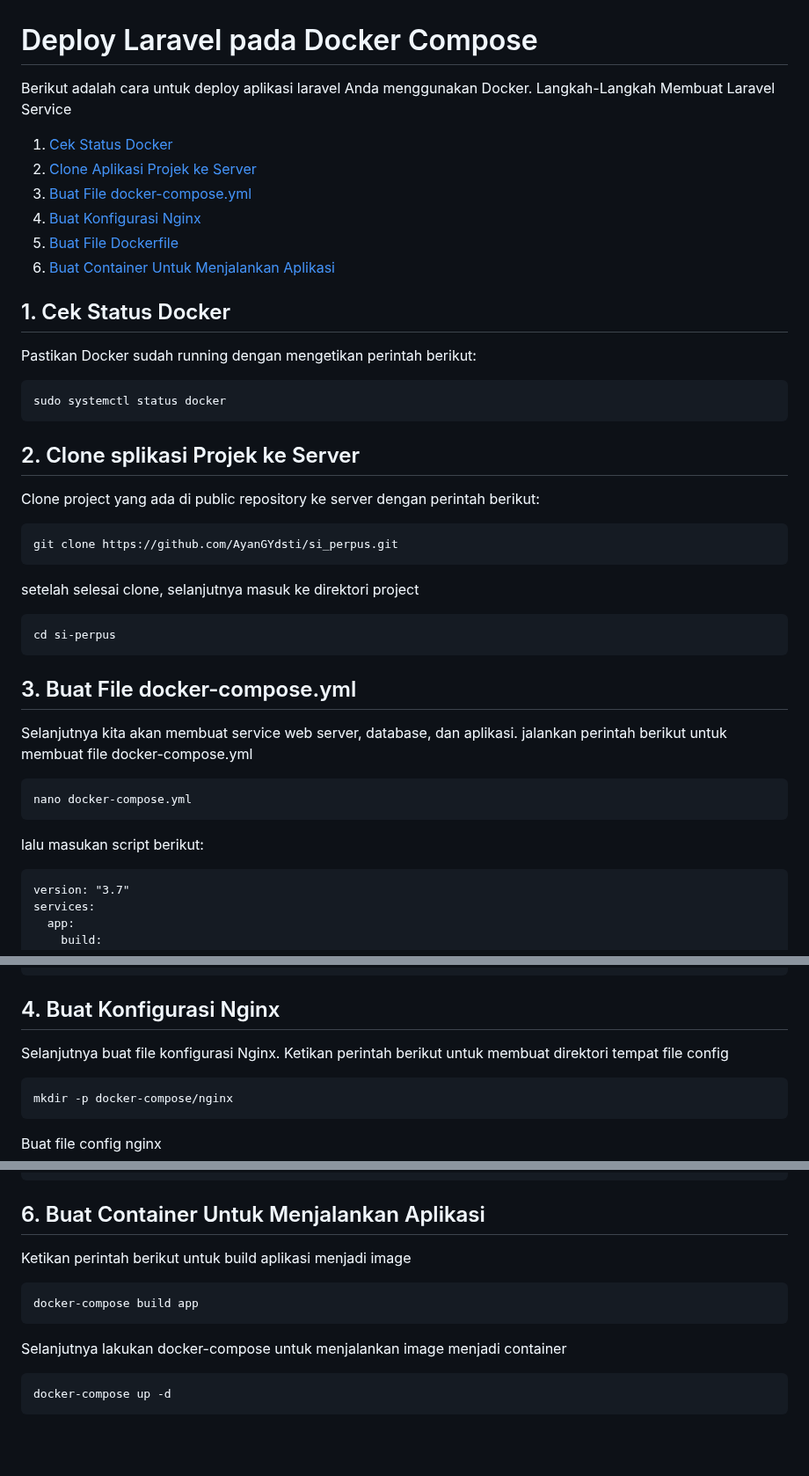
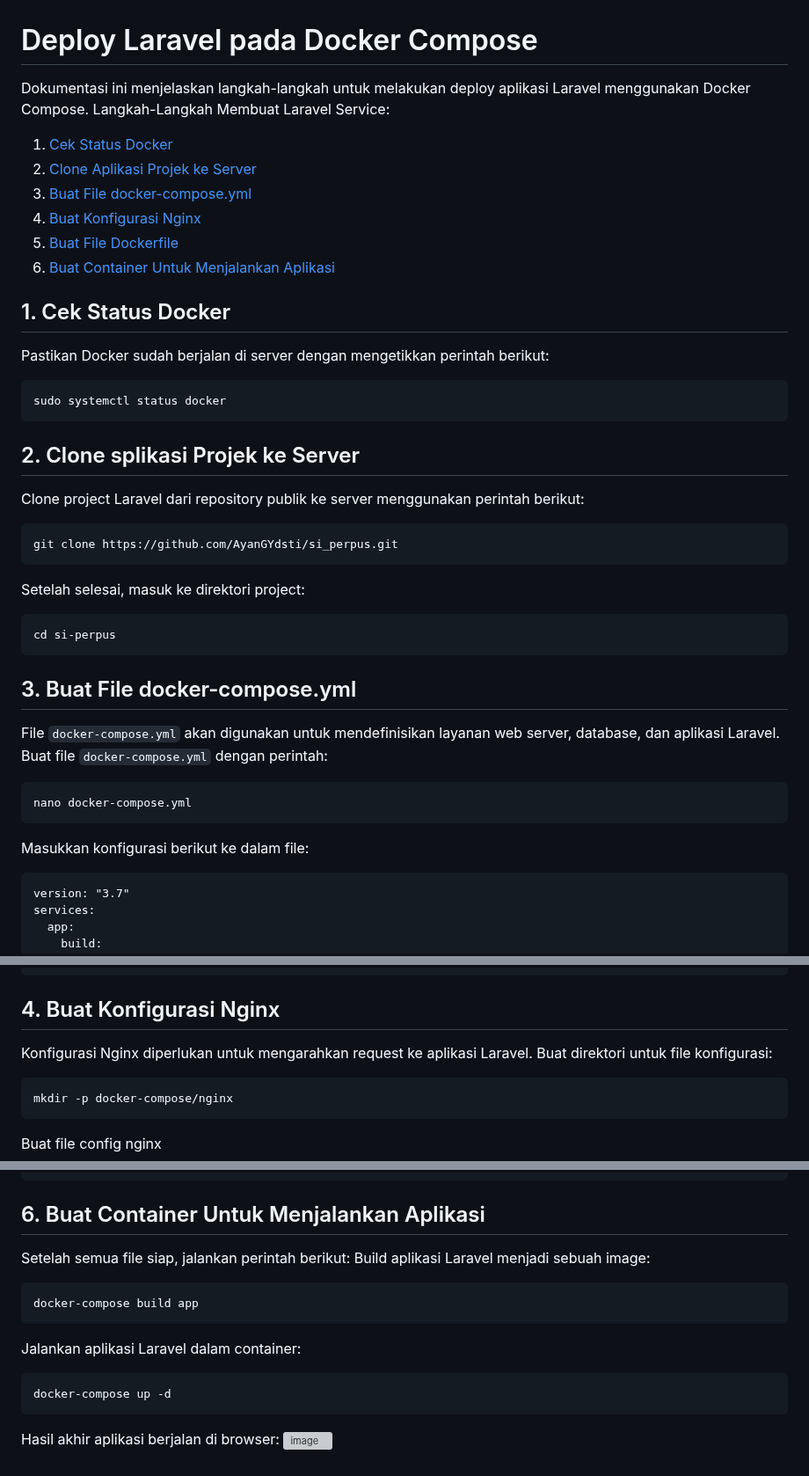
Before and after one commit to sains855/ilkom-23-os-kelompok-6, a Markdown page: Docker/Docker Compose/Deploy Laravel Pada Docker.md, 3 parts joined by grey strips. Shown at 88% size. GitHub-like rendering; blank space fills up the shorter version; grey boxes are pictures that could not be loaded.

````diff
--- a/Docker/Docker Compose/Deploy Laravel Pada Docker.md
+++ b/Docker/Docker Compose/Deploy Laravel Pada Docker.md
@@ -1,6 +1,6 @@
 # Deploy Laravel pada Docker Compose
-Berikut adalah cara untuk deploy aplikasi laravel Anda menggunakan Docker.
-Langkah-Langkah Membuat Laravel Service
+Dokumentasi ini menjelaskan langkah-langkah untuk melakukan deploy aplikasi Laravel menggunakan Docker Compose.
+Langkah-Langkah Membuat Laravel Service:
  1. [Cek Status Docker](#1-Cek-Status-Docker)
  2. [Clone Aplikasi Projek ke Server](#2-Clone-Aplikasi-Projek-ke-Server)
  3. [Buat File docker-compose.yml](#3--Buat-File-docker-compose.yml)
@@ -9,26 +9,27 @@ Langkah-Langkah Membuat Laravel Service
  6. [Buat Container Untuk Menjalankan Aplikasi](#6-Buat-Container-Untuk-Menjalankan-Aplikasi)
 
 ## 1. Cek Status Docker
-Pastikan Docker sudah running dengan mengetikan perintah berikut:
+Pastikan Docker sudah berjalan di server dengan mengetikkan perintah berikut:
 ```
 sudo systemctl status docker
 ```
 ## 2. Clone splikasi Projek ke Server
-Clone project yang ada di public repository ke server dengan perintah berikut:
+Clone project Laravel dari repository publik ke server menggunakan perintah berikut:
 ```
 git clone https://github.com/AyanGYdsti/si_perpus.git
 ```
-setelah selesai clone, selanjutnya masuk ke direktori project
+Setelah selesai, masuk ke direktori project:
 ```
 cd si-perpus
 ```
 ## 3. Buat File docker-compose.yml
-Selanjutnya kita akan membuat service web server, database, dan aplikasi.
-jalankan perintah berikut untuk membuat file docker-compose.yml
+File ```docker-compose.yml``` akan digunakan untuk mendefinisikan layanan web server, database, dan aplikasi Laravel.
+Buat file ```docker-compose.yml``` dengan perintah:
+
 ```
 nano docker-compose.yml
 ```
-lalu masukan script berikut:
+Masukkan konfigurasi berikut ke dalam file:
 ```
 version: "3.7"
 services:
@@ -80,8 +81,8 @@ networks:
     driver: bridge
 ```
 ## 4. Buat Konfigurasi Nginx
-Selanjutnya buat file konfigurasi Nginx.
-Ketikan perintah berikut untuk membuat direktori tempat file config
+Konfigurasi Nginx diperlukan untuk mengarahkan request ke aplikasi Laravel.
+Buat direktori untuk file konfigurasi:
 ```
 mkdir -p docker-compose/nginx
 ```
@@ -139,11 +140,15 @@ WORKDIR /var/www
 USER $user
 ```
 ## 6. Buat Container Untuk Menjalankan Aplikasi
-Ketikan perintah berikut untuk build aplikasi menjadi image
+Setelah semua file siap, jalankan perintah berikut:
+Build aplikasi Laravel menjadi sebuah image:
 ```
 docker-compose build app
 ```
-Selanjutnya lakukan docker-compose untuk menjalankan image menjadi container
+Jalankan aplikasi Laravel dalam container:
 ```
 docker-compose up -d
 ```
+
+Hasil akhir aplikasi berjalan di browser:
+![image](https://github.com/user-attachments/assets/aacdb225-6ade-4567-9f1b-8f7e3133e4db)
````
Also changed, not shown: other parts of Docker/Docker Compose/Deploy Laravel Pada Docker.md (+1 -1 lines).
